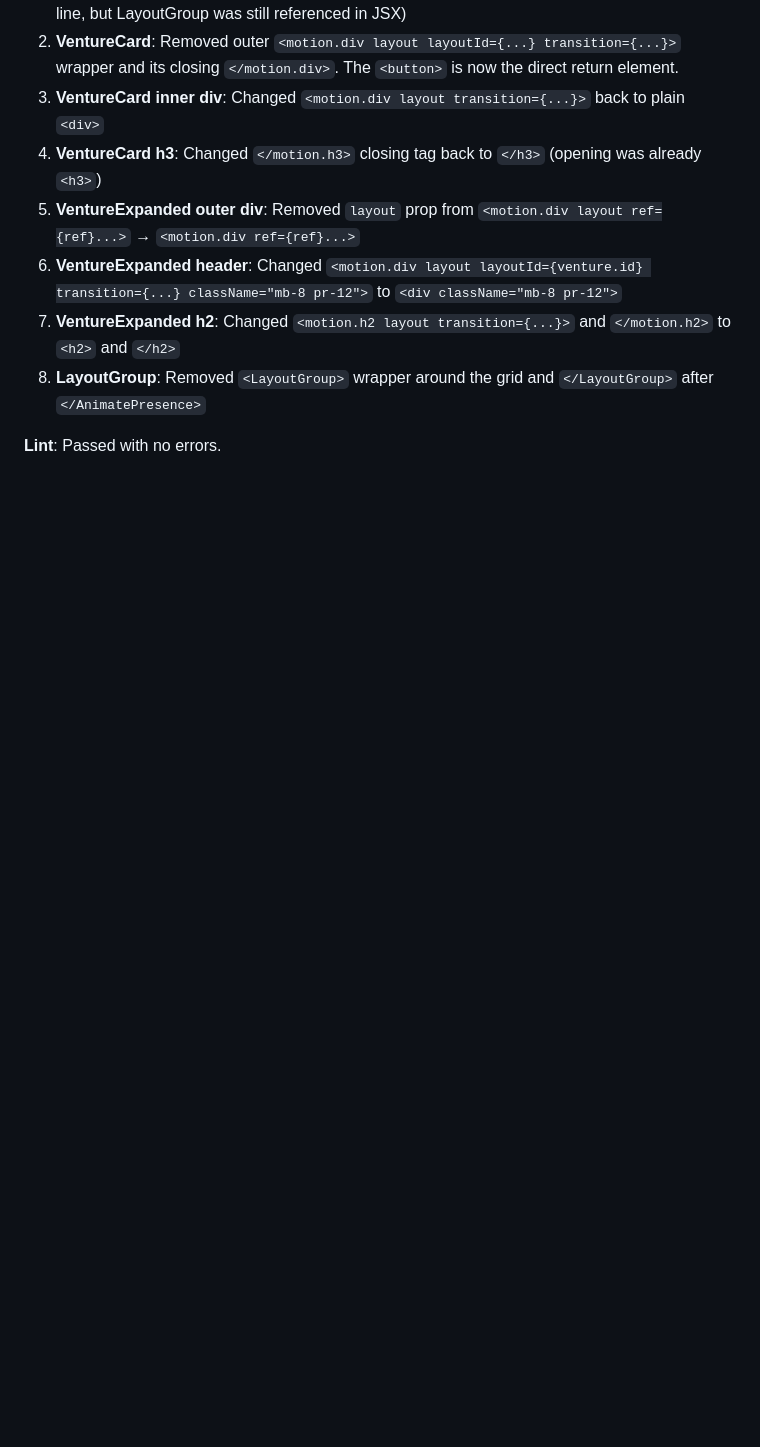
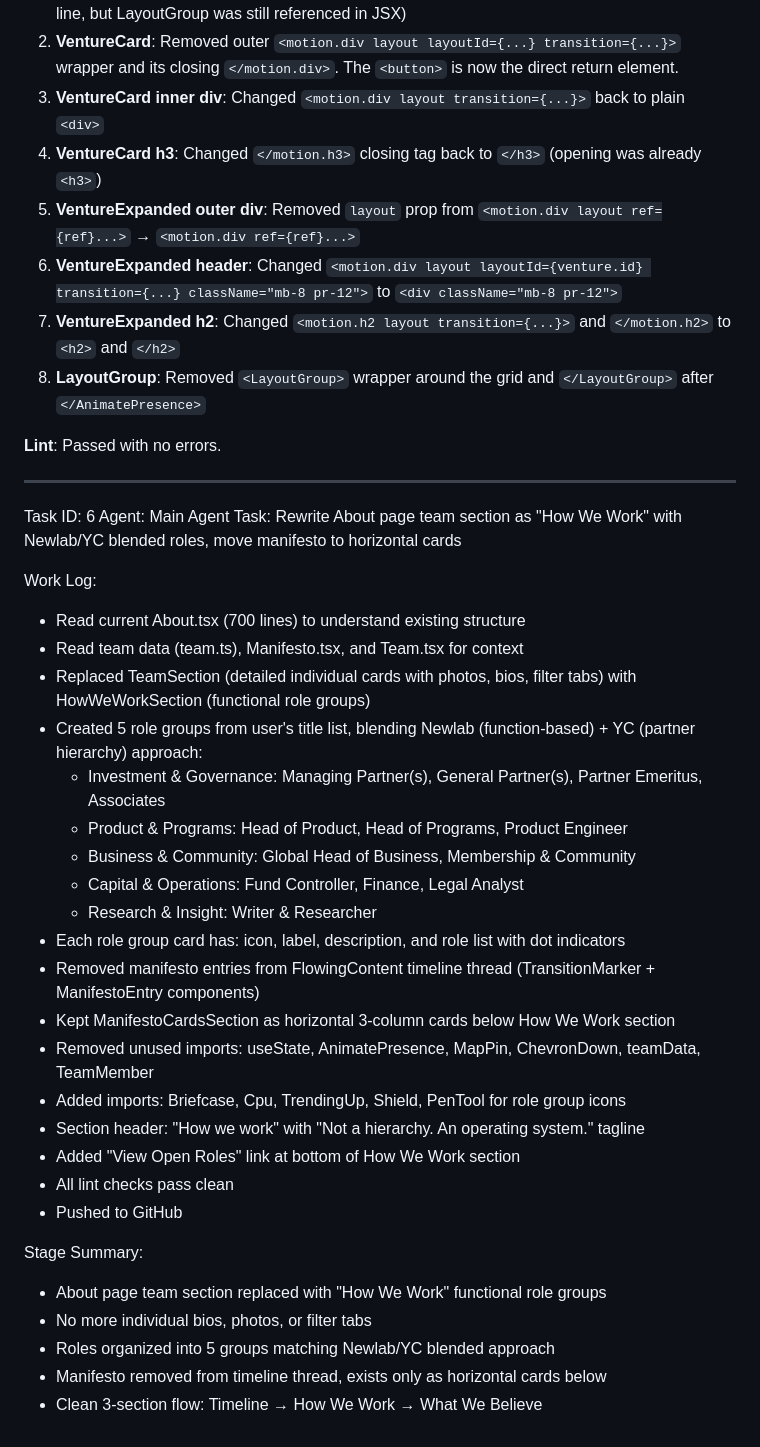
Before and after one commit to walkerx11/xcelero-site-006, a Markdown page: worklog.md, the part around the change. Rendered like a GitHub page; blank space fills up the shorter version.

Commit message:
5e04199f-5acb-4891-ac7d-46662d398a03

```diff
--- a/worklog.md
+++ b/worklog.md
@@ -656,3 +656,35 @@ Stage Summary:
 8. **LayoutGroup**: Removed `<LayoutGroup>` wrapper around the grid and `</LayoutGroup>` after `</AnimatePresence>`
 
 **Lint**: Passed with no errors.
+
+---
+Task ID: 6
+Agent: Main Agent
+Task: Rewrite About page team section as "How We Work" with Newlab/YC blended roles, move manifesto to horizontal cards
+
+Work Log:
+- Read current About.tsx (700 lines) to understand existing structure
+- Read team data (team.ts), Manifesto.tsx, and Team.tsx for context
+- Replaced TeamSection (detailed individual cards with photos, bios, filter tabs) with HowWeWorkSection (functional role groups)
+- Created 5 role groups from user's title list, blending Newlab (function-based) + YC (partner hierarchy) approach:
+  - Investment & Governance: Managing Partner(s), General Partner(s), Partner Emeritus, Associates
+  - Product & Programs: Head of Product, Head of Programs, Product Engineer
+  - Business & Community: Global Head of Business, Membership & Community
+  - Capital & Operations: Fund Controller, Finance, Legal Analyst
+  - Research & Insight: Writer & Researcher
+- Each role group card has: icon, label, description, and role list with dot indicators
+- Removed manifesto entries from FlowingContent timeline thread (TransitionMarker + ManifestoEntry components)
+- Kept ManifestoCardsSection as horizontal 3-column cards below How We Work section
+- Removed unused imports: useState, AnimatePresence, MapPin, ChevronDown, teamData, TeamMember
+- Added imports: Briefcase, Cpu, TrendingUp, Shield, PenTool for role group icons
+- Section header: "How we work" with "Not a hierarchy. An operating system." tagline
+- Added "View Open Roles" link at bottom of How We Work section
+- All lint checks pass clean
+- Pushed to GitHub
+
+Stage Summary:
+- About page team section replaced with "How We Work" functional role groups
+- No more individual bios, photos, or filter tabs
+- Roles organized into 5 groups matching Newlab/YC blended approach
+- Manifesto removed from timeline thread, exists only as horizontal cards below
+- Clean 3-section flow: Timeline → How We Work → What We Believe
```
